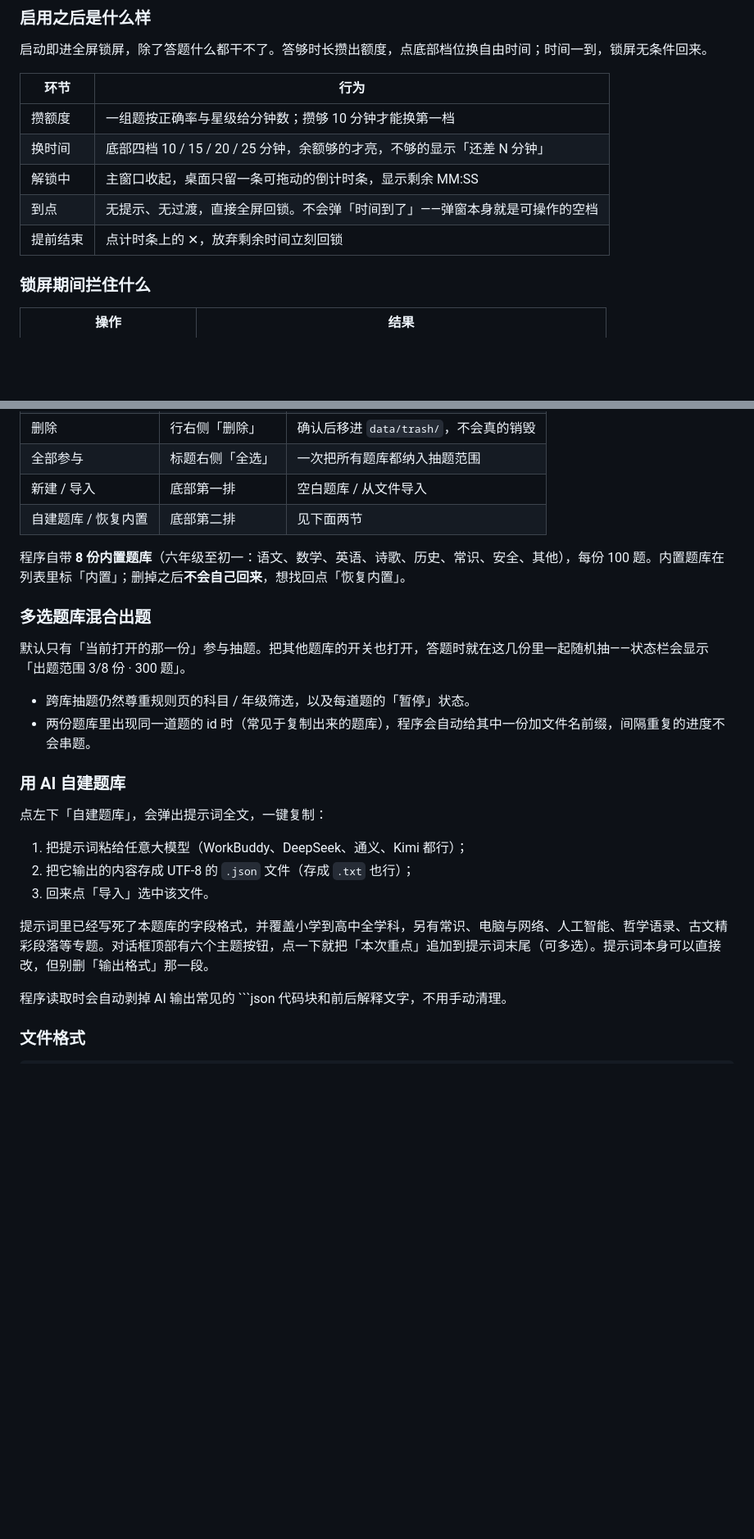
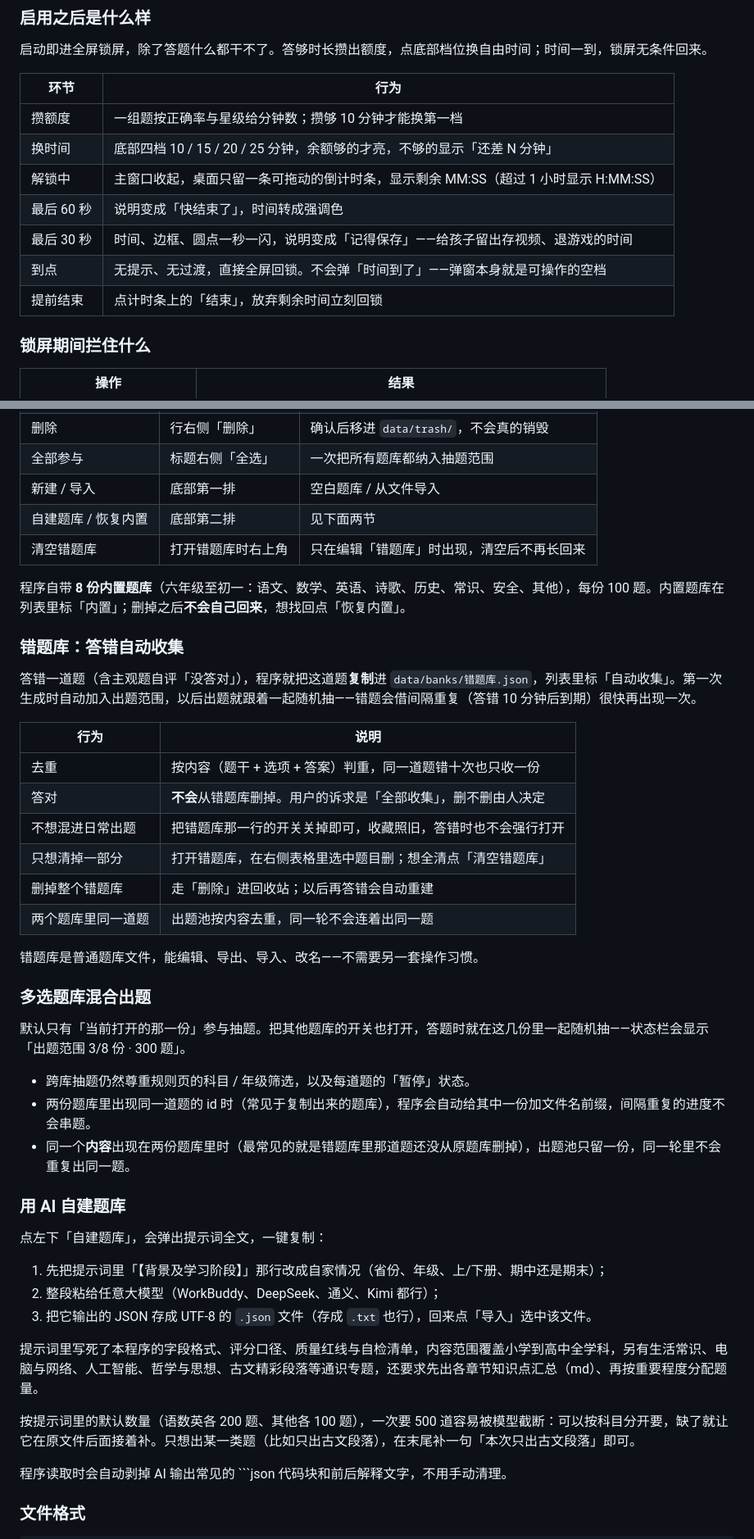
Before and after one commit to shushanwz/studyontv-win, a Markdown page: README.md, 2 parts joined by grey strips. Shown at 82% size. Rendered like a GitHub page; blank space fills up the shorter version.

````diff
--- a/README.md
+++ b/README.md
@@ -169,9 +173,11 @@ python run.py
 | --- | --- |
 | 攒额度 | 一组题按正确率与星级给分钟数；攒够 10 分钟才能换第一档 |
 | 换时间 | 底部四档 10 / 15 / 20 / 25 分钟，余额够的才亮，不够的显示「还差 N 分钟」 |
-| 解锁中 | 主窗口收起，桌面只留一条可拖动的倒计时条，显示剩余 MM:SS |
+| 解锁中 | 主窗口收起，桌面只留一条可拖动的倒计时条，显示剩余 MM:SS（超过 1 小时显示 H:MM:SS） |
+| 最后 60 秒 | 说明变成「快结束了」，时间转成强调色 |
+| 最后 30 秒 | 时间、边框、圆点一秒一闪，说明变成「记得保存」——给孩子留出存视频、退游戏的时间 |
 | 到点 | 无提示、无过渡，直接全屏回锁。不会弹「时间到了」——弹窗本身就是可操作的空档 |
-| 提前结束 | 点计时条上的 ✕，放弃剩余时间立刻回锁 |
+| 提前结束 | 点计时条上的「结束」，放弃剩余时间立刻回锁 |
 
 ### 锁屏期间拦住什么
 
@@ -241,8 +247,24 @@ python run.py
 | 全部参与 | 标题右侧「全选」 | 一次把所有题库都纳入抽题范围 |
 | 新建 / 导入 | 底部第一排 | 空白题库 / 从文件导入 |
 | 自建题库 / 恢复内置 | 底部第二排 | 见下面两节 |
+| 清空错题库 | 打开错题库时右上角 | 只在编辑「错题库」时出现，清空后不再长回来 |
 
 程序自带 **8 份内置题库**（六年级至初一：语文、数学、英语、诗歌、历史、常识、安全、其他），每份 100 题。内置题库在列表里标「内置」；删掉之后**不会自己回来**，想找回点「恢复内置」。
+
+### 错题库：答错自动收集
+
+答错一道题（含主观题自评「没答对」），程序就把这道题**复制**进 `data/banks/错题库.json`，列表里标「自动收集」。第一次生成时自动加入出题范围，以后出题就跟着一起随机抽——错题会借间隔重复（答错 10 分钟后到期）很快再出现一次。
+
+| 行为 | 说明 |
+|---|---|
+| 去重 | 按内容（题干 + 选项 + 答案）判重，同一道题错十次也只收一份 |
+| 答对 | **不会**从错题库删掉。用户的诉求是「全部收集」，删不删由人决定 |
+| 不想混进日常出题 | 把错题库那一行的开关关掉即可，收藏照旧，答错时也不会强行打开 |
+| 只想清掉一部分 | 打开错题库，在右侧表格里选中题目删；想全清点「清空错题库」 |
+| 删掉整个错题库 | 走「删除」进回收站；以后再答错会自动重建 |
+| 两个题库里同一道题 | 出题池按内容去重，同一轮不会连着出同一题 |
+
+错题库是普通题库文件，能编辑、导出、导入、改名——不需要另一套操作习惯。
 
 ### 多选题库混合出题
 
@@ -250,16 +272,19 @@ python run.py
 
 - 跨库抽题仍然尊重规则页的科目 / 年级筛选，以及每道题的「暂停」状态。
 - 两份题库里出现同一道题的 id 时（常见于复制出来的题库），程序会自动给其中一份加文件名前缀，间隔重复的进度不会串题。
+- 同一个**内容**出现在两份题库里时（最常见的就是错题库里那道题还没从原题库删掉），出题池只留一份，同一轮里不会重复出同一题。
 
 ### 用 AI 自建题库
 
 点左下「自建题库」，会弹出提示词全文，一键复制：
 
-1. 把提示词粘给任意大模型（WorkBuddy、DeepSeek、通义、Kimi 都行）；
-2. 把它输出的内容存成 UTF-8 的 `.json` 文件（存成 `.txt` 也行）；
-3. 回来点「导入」选中该文件。
+1. 先把提示词里「【背景及学习阶段】」那行改成自家情况（省份、年级、上/下册、期中还是期末）；
+2. 整段粘给任意大模型（WorkBuddy、DeepSeek、通义、Kimi 都行）；
+3. 把它输出的 JSON 存成 UTF-8 的 `.json` 文件（存成 `.txt` 也行），回来点「导入」选中该文件。
 
-提示词里已经写死了本题库的字段格式，并覆盖小学到高中全学科，另有常识、电脑与网络、人工智能、哲学语录、古文精彩段落等专题。对话框顶部有六个主题按钮，点一下就把「本次重点」追加到提示词末尾（可多选）。提示词本身可以直接改，但别删「输出格式」那一段。
+提示词里写死了本程序的字段格式、评分口径、质量红线与自检清单，内容范围覆盖小学到高中全学科，另有生活常识、电脑与网络、人工智能、哲学与思想、古文精彩段落等通识专题，还要求先出各章节知识点汇总（md）、再按重要程度分配题量。
+
+按提示词里的默认数量（语数英各 200 题、其他各 100 题），一次要 500 道容易被模型截断：可以按科目分开要，缺了就让它在原文件后面接着补。只想出某一类题（比如只出古文段落），在末尾补一句「本次只出古文段落」即可。
 
 程序读取时会自动剥掉 AI 输出常见的 ```json 代码块和前后解释文字，不用手动清理。
 
````
Also changed, not shown: other parts of README.md (+17 -7 lines), shots/08-题库管理.png, shots/17-错题库.png (added), 16 other files.
